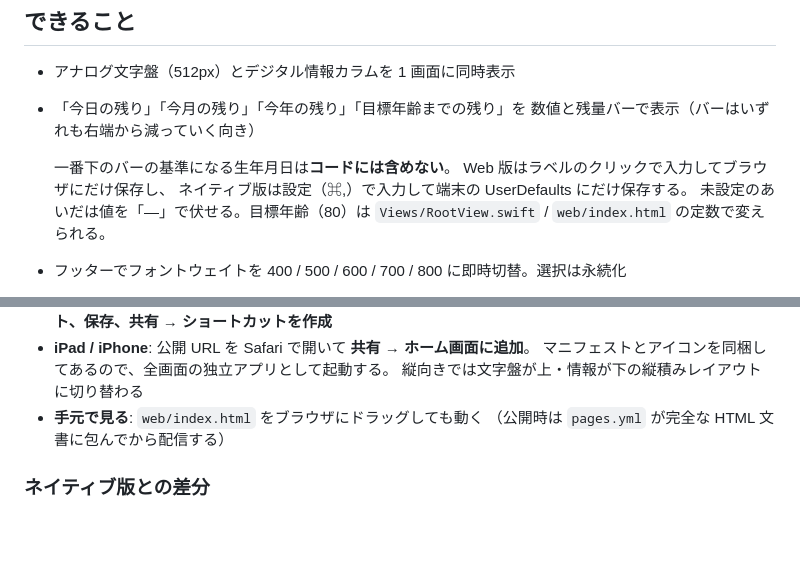
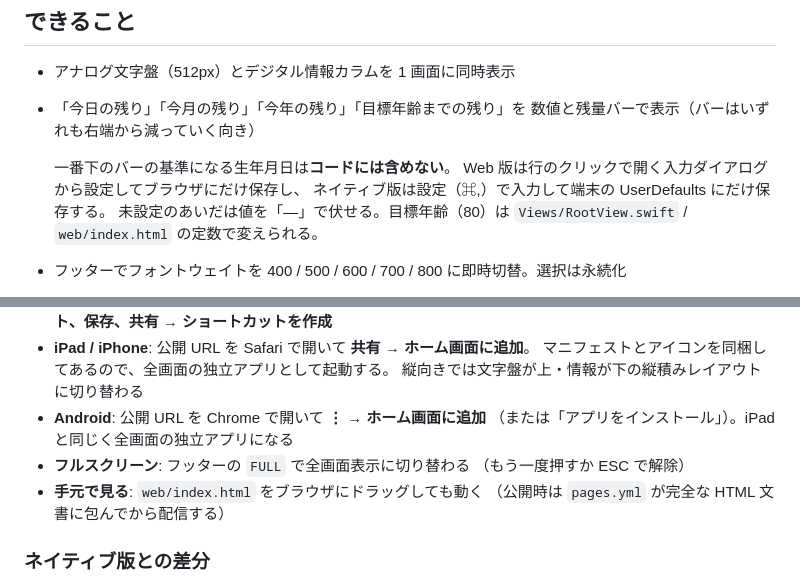
Before and after one commit to dan-soncillan/clock_app, a Markdown page: README.md, 2 parts joined by grey strips. Rendered like a GitHub page; blank space fills up the shorter version.

Commit message:
README: Android のインストール手順とフルスクリーンの説明を追記
Co-Authored-By: Claude Fable 5 <noreply@anthropic.com>
Claude-Session: https://claude.ai/code/session_01MDsw69PxNzrZUdRSQ6PWen

```diff
--- a/README.md
+++ b/README.md
@@ -14,7 +14,7 @@ SwiftUI + Swift Package Manager 製。デザインハンドオフ「Clock —
   数値と残量バーで表示（バーはいずれも右端から減っていく向き）
 
   一番下のバーの基準になる生年月日は**コードには含めない**。
-  Web 版はラベルのクリックで入力してブラウザにだけ保存し、
+  Web 版は行のクリックで開く入力ダイアログから設定してブラウザにだけ保存し、
   ネイティブ版は設定（⌘,）で入力して端末の UserDefaults にだけ保存する。
   未設定のあいだは値を「—」で伏せる。目標年齢（80）は
   `Views/RootView.swift` / `web/index.html` の定数で変えられる。
@@ -44,6 +44,10 @@ SwiftUI + Swift Package Manager 製。デザインハンドオフ「Clock —
 - **iPad / iPhone**: 公開 URL を Safari で開いて **共有 → ホーム画面に追加**。
   マニフェストとアイコンを同梱してあるので、全画面の独立アプリとして起動する。
   縦向きでは文字盤が上・情報が下の縦積みレイアウトに切り替わる
+- **Android**: 公開 URL を Chrome で開いて **⋮ → ホーム画面に追加**
+  （または「アプリをインストール」）。iPad と同じく全画面の独立アプリになる
+- **フルスクリーン**: フッターの `FULL` で全画面表示に切り替わる
+  （もう一度押すか ESC で解除）
 - **手元で見る**: `web/index.html` をブラウザにドラッグしても動く
   （公開時は `pages.yml` が完全な HTML 文書に包んでから配信する）
 
```
